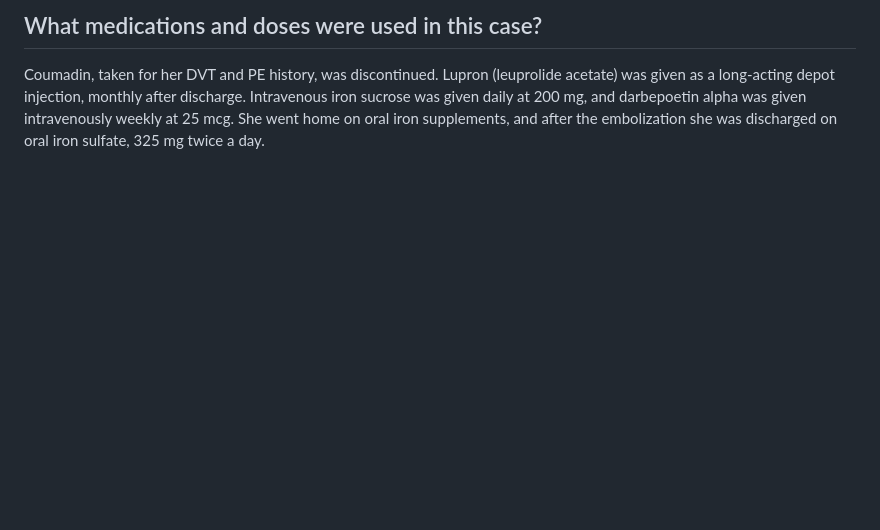
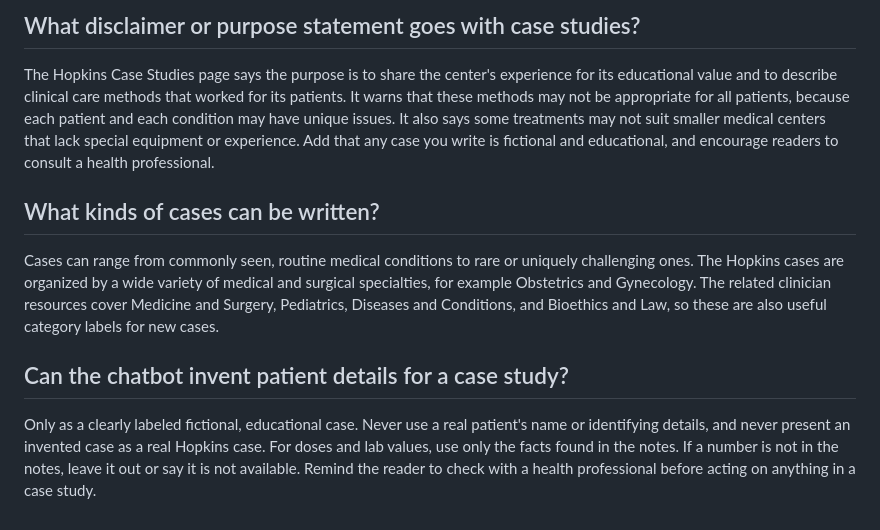
Before and after one commit to nanaamaacquah13-sketch/my-chatbot, a Markdown page: knowledge.md, the part around one of its changes. GitHub-like rendering; blank space fills up the shorter version.

```diff
--- a/knowledge.md
+++ b/knowledge.md
@@ -74,3 +74,9 @@ One month after discharge, at a follow-up visit in the Hematology Clinic, the pa
 
-## What medications and doses were used in this case?
-Coumadin, taken for her DVT and PE history, was discontinued. Lupron (leuprolide acetate) was given as a long-acting depot injection, monthly after discharge. Intravenous iron sucrose was given daily at 200 mg, and darbepoetin alpha was given intravenously weekly at 25 mcg. She went home on oral iron supplements, and after the embolization she was discharged on oral iron sulfate, 325 mg twice a day.
+## What disclaimer or purpose statement goes with case studies?
+The Hopkins Case Studies page says the purpose is to share the center's experience for its educational value and to describe clinical care methods that worked for its patients. It warns that these methods may not be appropriate for all patients, because each patient and each condition may have unique issues. It also says some treatments may not suit smaller medical centers that lack special equipment or experience. Add that any case you write is fictional and educational, and encourage readers to consult a health professional.
+
+## What kinds of cases can be written?
+Cases can range from commonly seen, routine medical conditions to rare or uniquely challenging ones. The Hopkins cases are organized by a wide variety of medical and surgical specialties, for example Obstetrics and Gynecology. The related clinician resources cover Medicine and Surgery, Pediatrics, Diseases and Conditions, and Bioethics and Law, so these are also useful category labels for new cases.
+
+## Can the chatbot invent patient details for a case study?
+Only as a clearly labeled fictional, educational case. Never use a real patient's name or identifying details, and never present an invented case as a real Hopkins case. For doses and lab values, use only the facts found in the notes. If a number is not in the notes, leave it out or say it is not available. Remind the reader to check with a health professional before acting on anything in a case study.
```
Also changed, not shown: other parts of knowledge.md (+18 -18 lines).
